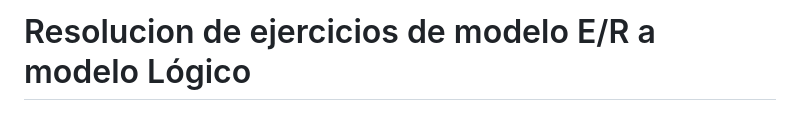
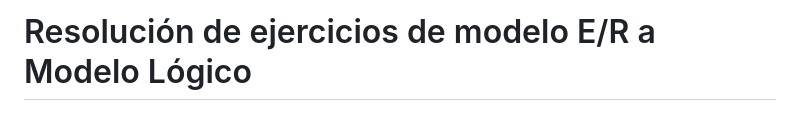
Before and after one commit to rbarbeito/DAW, a Markdown page: BBDD/resolucion_de_ejercicios.01.md, the part around the change. Rendered like a GitHub page.

Commit message:
Solucion de ejercicios 21112023

```diff
--- a/BBDD/resolucion_de_ejercicios.01.md
+++ b/BBDD/resolucion_de_ejercicios.01.md
@@ -1,4 +1,4 @@
-# Resolucion de ejercicios de modelo E/R a modelo Lógico
+# Resolución de ejercicios de modelo E/R a Modelo Lógico
 
 
 ![Alt text](image-6.png)
```
Also changed, not shown: BBDD/resolucion_de_ejercicios.02.md (added, +19 -0 lines), BBDD/image-8.png (added), 1 other file.
